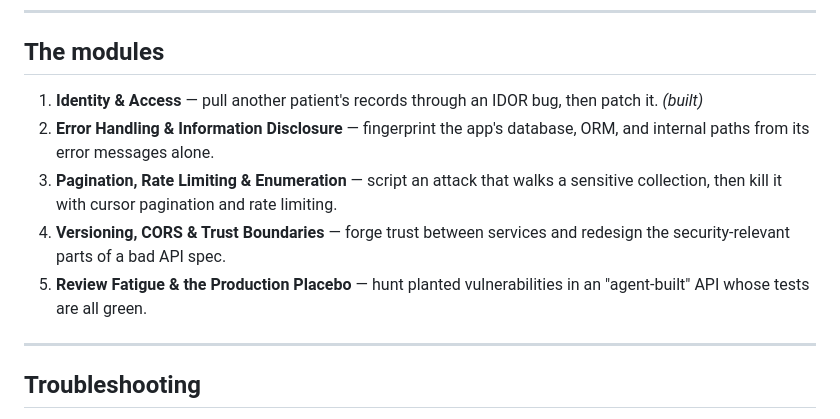
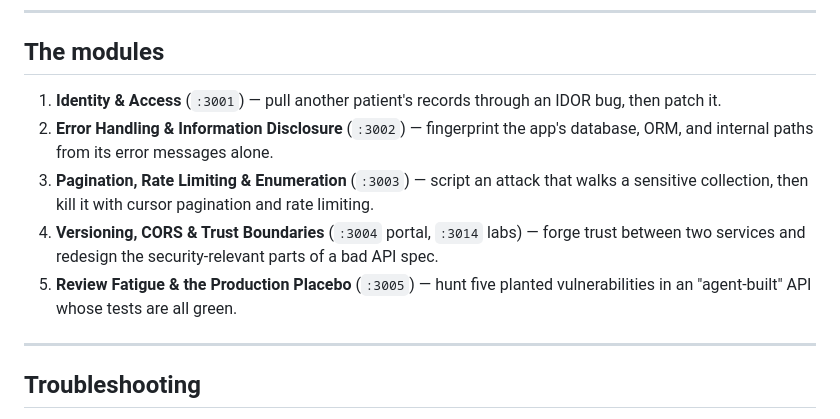
Before and after one commit to dev-vs-ciso/requests-lies-stack-traces, a Markdown page: README.md, the part around the change. Drawn GitHub-style.

Commit message:
Docs: mark all five modules built (first pass), add ports
Co-Authored-By: Claude Opus 4.8 <noreply@anthropic.com>

```diff
--- a/README.md
+++ b/README.md
@@ -99,16 +99,18 @@ repave** returns it to a clean, identical starting state. Break things freely.
 
 ## The modules
 
-1. **Identity & Access** — pull another patient's records through an IDOR bug, then
-   patch it. *(built)*
-2. **Error Handling & Information Disclosure** — fingerprint the app's database, ORM,
-   and internal paths from its error messages alone.
-3. **Pagination, Rate Limiting & Enumeration** — script an attack that walks a
-   sensitive collection, then kill it with cursor pagination and rate limiting.
-4. **Versioning, CORS & Trust Boundaries** — forge trust between services and
-   redesign the security-relevant parts of a bad API spec.
-5. **Review Fatigue & the Production Placebo** — hunt planted vulnerabilities in an
-   "agent-built" API whose tests are all green.
+1. **Identity & Access** (`:3001`) — pull another patient's records through an IDOR
+   bug, then patch it.
+2. **Error Handling & Information Disclosure** (`:3002`) — fingerprint the app's
+   database, ORM, and internal paths from its error messages alone.
+3. **Pagination, Rate Limiting & Enumeration** (`:3003`) — script an attack that
+   walks a sensitive collection, then kill it with cursor pagination and rate
+   limiting.
+4. **Versioning, CORS & Trust Boundaries** (`:3004` portal, `:3014` labs) — forge
+   trust between two services and redesign the security-relevant parts of a bad API
+   spec.
+5. **Review Fatigue & the Production Placebo** (`:3005`) — hunt five planted
+   vulnerabilities in an "agent-built" API whose tests are all green.
 
 ---
 
```
Also changed, not shown: docs/PLAN.md (+7 -0 lines).
